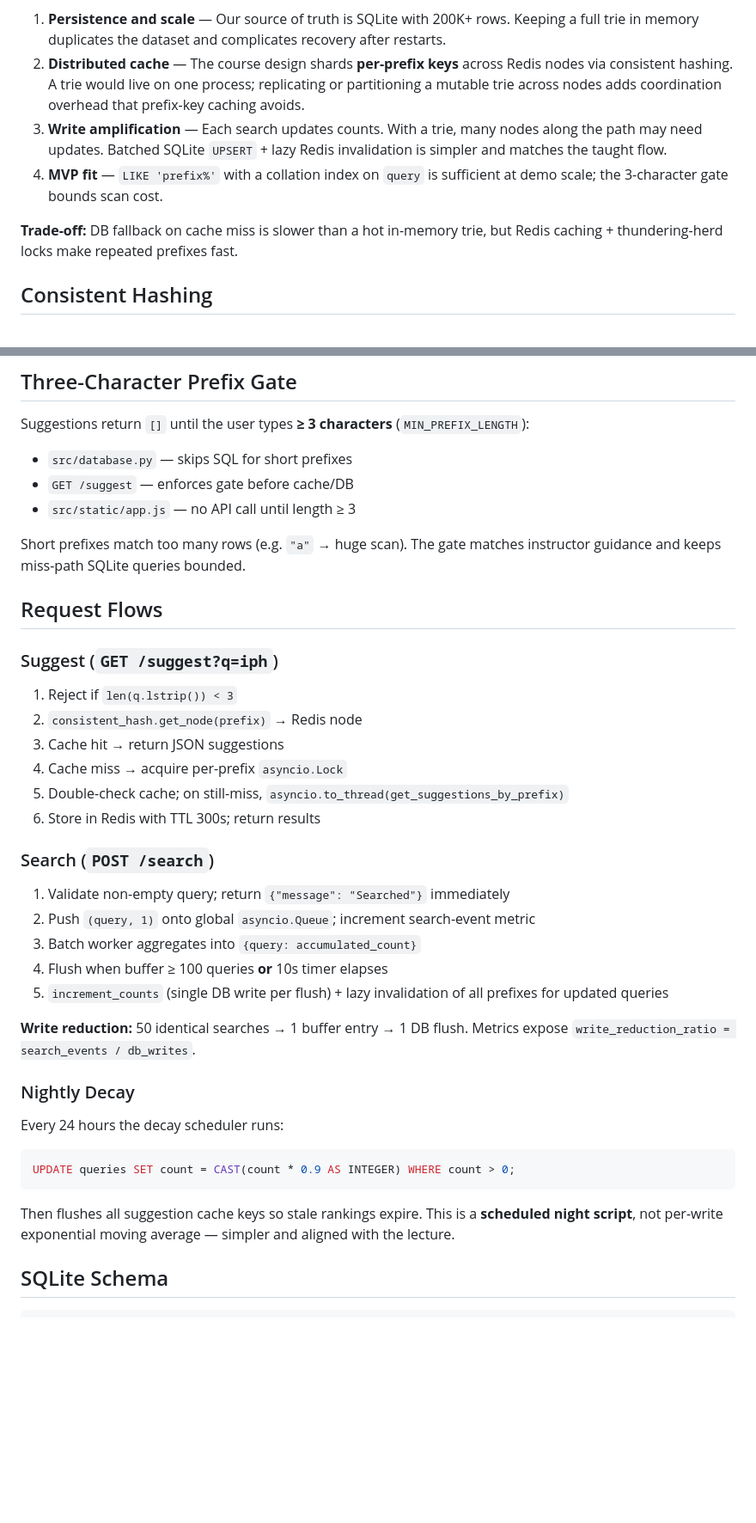
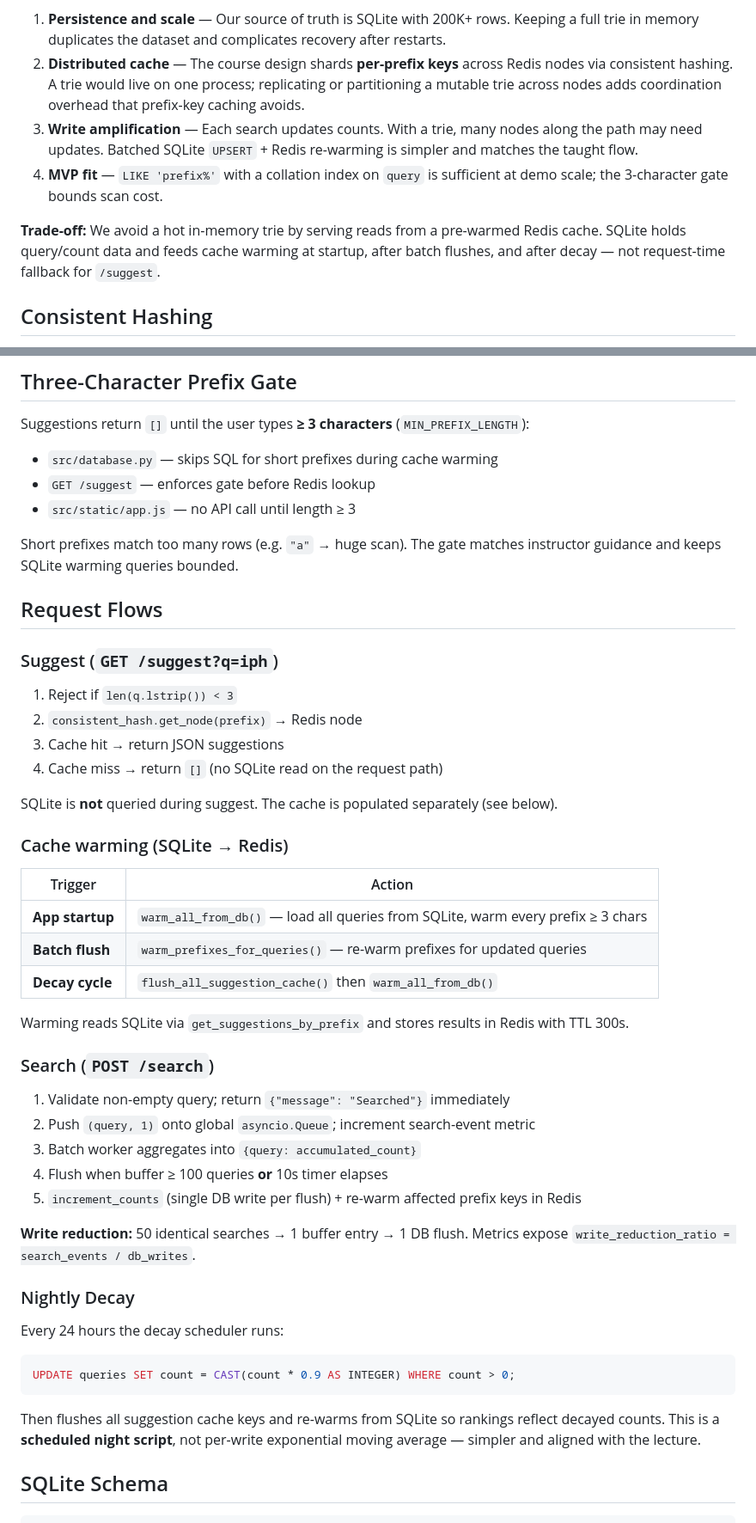
Before and after one commit to mrind3v/search-typeahead-system, a Markdown page: architecture.md, 2 parts joined by grey strips. Shown at 86% size. GitHub-like rendering; blank space fills up the shorter version.

````diff
--- a/architecture.md
+++ b/architecture.md
@@ -53,10 +52,10 @@ We **rejected a trie** for this implementation because:
 
 1. **Persistence and scale** — Our source of truth is SQLite with 200K+ rows. Keeping a full trie in memory duplicates the dataset and complicates recovery after restarts.
 2. **Distributed cache** — The course design shards **per-prefix keys** across Redis nodes via consistent hashing. A trie would live on one process; replicating or partitioning a mutable trie across nodes adds coordination overhead that prefix-key caching avoids.
-3. **Write amplification** — Each search updates counts. With a trie, many nodes along the path may need updates. Batched SQLite `UPSERT` + lazy Redis invalidation is simpler and matches the taught flow.
+3. **Write amplification** — Each search updates counts. With a trie, many nodes along the path may need updates. Batched SQLite `UPSERT` + Redis re-warming is simpler and matches the taught flow.
 4. **MVP fit** — `LIKE 'prefix%'` with a collation index on `query` is sufficient at demo scale; the 3-character gate bounds scan cost.
 
-**Trade-off:** DB fallback on cache miss is slower than a hot in-memory trie, but Redis caching + thundering-herd locks make repeated prefixes fast.
+**Trade-off:** We avoid a hot in-memory trie by serving reads from a pre-warmed Redis cache. SQLite holds query/count data and feeds cache warming at startup, after batch flushes, and after decay — not request-time fallback for `/suggest`.
 
 ## Consistent Hashing
 
@@ -77,11 +76,11 @@ Four independent Redis instances act as a **distributed cache**, not Redis Clust
 
 Suggestions return `[]` until the user types **≥ 3 characters** (`MIN_PREFIX_LENGTH`):
 
-- `src/database.py` — skips SQL for short prefixes
-- `GET /suggest` — enforces gate before cache/DB
+- `src/database.py` — skips SQL for short prefixes during cache warming
+- `GET /suggest` — enforces gate before Redis lookup
 - `src/static/app.js` — no API call until length ≥ 3
 
-Short prefixes match too many rows (e.g. `"a"` → huge scan). The gate matches instructor guidance and keeps miss-path SQLite queries bounded.
+Short prefixes match too many rows (e.g. `"a"` → huge scan). The gate matches instructor guidance and keeps SQLite warming queries bounded.
 
 ## Request Flows
 
@@ -90,9 +89,19 @@ Short prefixes match too many rows (e.g. `"a"` → huge scan). The gate matches
 1. Reject if `len(q.lstrip()) < 3`
 2. `consistent_hash.get_node(prefix)` → Redis node
 3. Cache hit → return JSON suggestions
-4. Cache miss → acquire per-prefix `asyncio.Lock`
-5. Double-check cache; on still-miss, `asyncio.to_thread(get_suggestions_by_prefix)`
-6. Store in Redis with TTL 300s; return results
+4. Cache miss → return `[]` (no SQLite read on the request path)
+
+SQLite is **not** queried during suggest. The cache is populated separately (see below).
+
+### Cache warming (SQLite → Redis)
+
+| Trigger | Action |
+|---------|--------|
+| **App startup** | `warm_all_from_db()` — load all queries from SQLite, warm every prefix ≥ 3 chars |
+| **Batch flush** | `warm_prefixes_for_queries()` — re-warm prefixes for updated queries |
+| **Decay cycle** | `flush_all_suggestion_cache()` then `warm_all_from_db()` |
+
+Warming reads SQLite via `get_suggestions_by_prefix` and stores results in Redis with TTL 300s.
 
 ### Search (`POST /search`)
 
@@ -100,7 +109,7 @@ Short prefixes match too many rows (e.g. `"a"` → huge scan). The gate matches
 2. Push `(query, 1)` onto global `asyncio.Queue`; increment search-event metric
 3. Batch worker aggregates into `{query: accumulated_count}`
 4. Flush when buffer ≥ 100 queries **or** 10s timer elapses
-5. `increment_counts` (single DB write per flush) + lazy invalidation of all prefixes for updated queries
+5. `increment_counts` (single DB write per flush) + re-warm affected prefix keys in Redis
 
 **Write reduction:** 50 identical searches → 1 buffer entry → 1 DB flush. Metrics expose `write_reduction_ratio = search_events / db_writes`.
 
@@ -112,7 +121,7 @@ Every 24 hours the decay scheduler runs:
 UPDATE queries SET count = CAST(count * 0.9 AS INTEGER) WHERE count > 0;
 ```
 
-Then flushes all suggestion cache keys so stale rankings expire. This is a **scheduled night script**, not per-write exponential moving average — simpler and aligned with the lecture.
+Then flushes all suggestion cache keys and re-warms from SQLite so rankings reflect decayed counts. This is a **scheduled night script**, not per-write exponential moving average — simpler and aligned with the lecture.
 
 ## SQLite Schema
 
````
Also changed, not shown: other parts of architecture.md (+2 -3 lines), README.md (+8 -7 lines).
